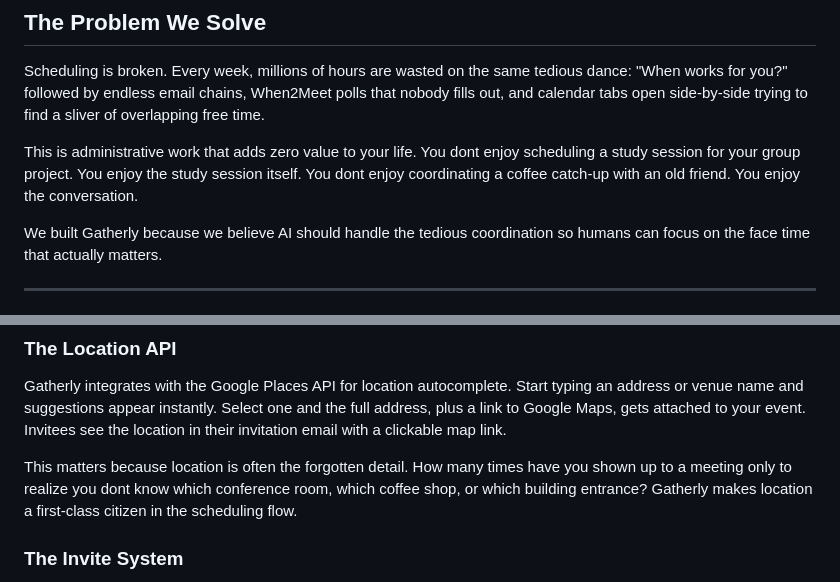
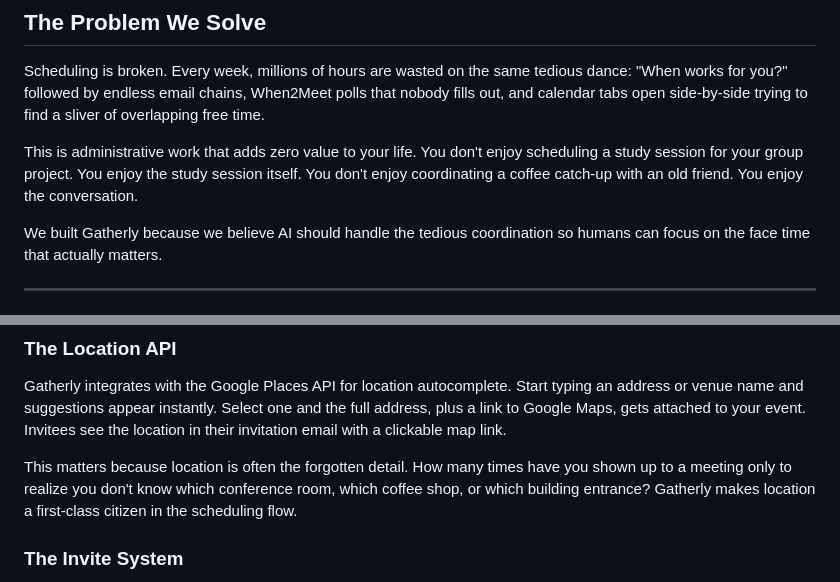
Before and after one commit to cs1060f25/gather-project, a Markdown page: README.md, 2 parts joined by grey strips. Rendered like a GitHub page.

Commit message:
Fix typos in README.md
Corrected typos in the README file for better readability.

```diff
--- a/README.md
+++ b/README.md
@@ -30,7 +30,7 @@
 
 Scheduling is broken. Every week, millions of hours are wasted on the same tedious dance: "When works for you?" followed by endless email chains, When2Meet polls that nobody fills out, and calendar tabs open side-by-side trying to find a sliver of overlapping free time.
 
-This is administrative work that adds zero value to your life. You dont enjoy scheduling a study session for your group project. You enjoy the study session itself. You dont enjoy coordinating a coffee catch-up with an old friend. You enjoy the conversation.
+This is administrative work that adds zero value to your life. You don't enjoy scheduling a study session for your group project. You enjoy the study session itself. You don't enjoy coordinating a coffee catch-up with an old friend. You enjoy the conversation.
 
 We built Gatherly because we believe AI should handle the tedious coordination so humans can focus on the face time that actually matters.
 
@@ -98,7 +98,7 @@ We never show your own email in the recent contacts list. That would be redundan
 
 Gatherly integrates with the Google Places API for location autocomplete. Start typing an address or venue name and suggestions appear instantly. Select one and the full address, plus a link to Google Maps, gets attached to your event. Invitees see the location in their invitation email with a clickable map link.
 
-This matters because location is often the forgotten detail. How many times have you shown up to a meeting only to realize you dont know which conference room, which coffee shop, or which building entrance? Gatherly makes location a first-class citizen in the scheduling flow.
+This matters because location is often the forgotten detail. How many times have you shown up to a meeting only to realize you don't know which conference room, which coffee shop, or which building entrance? Gatherly makes location a first-class citizen in the scheduling flow.
 
 ### The Invite System
 
```
